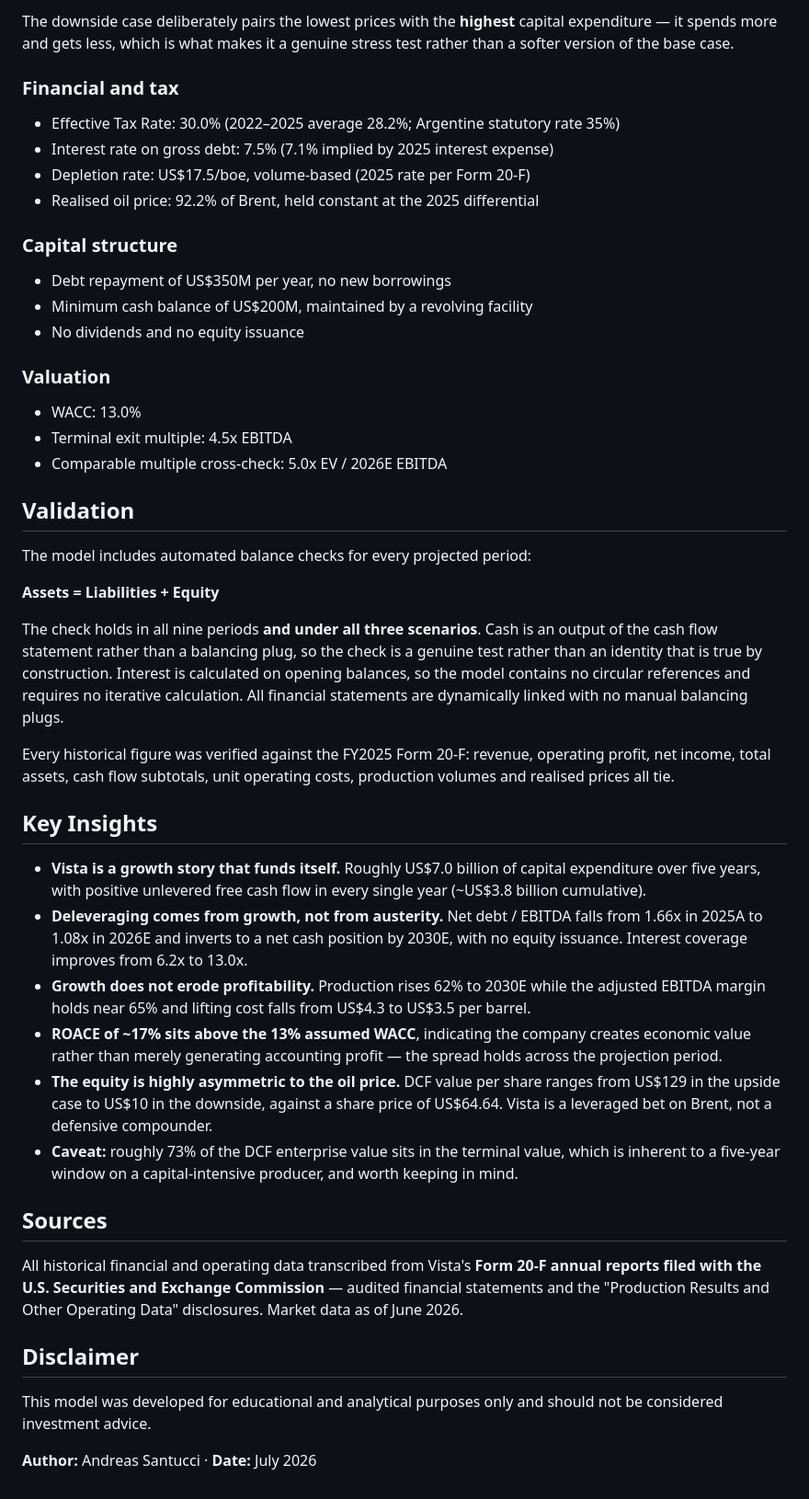
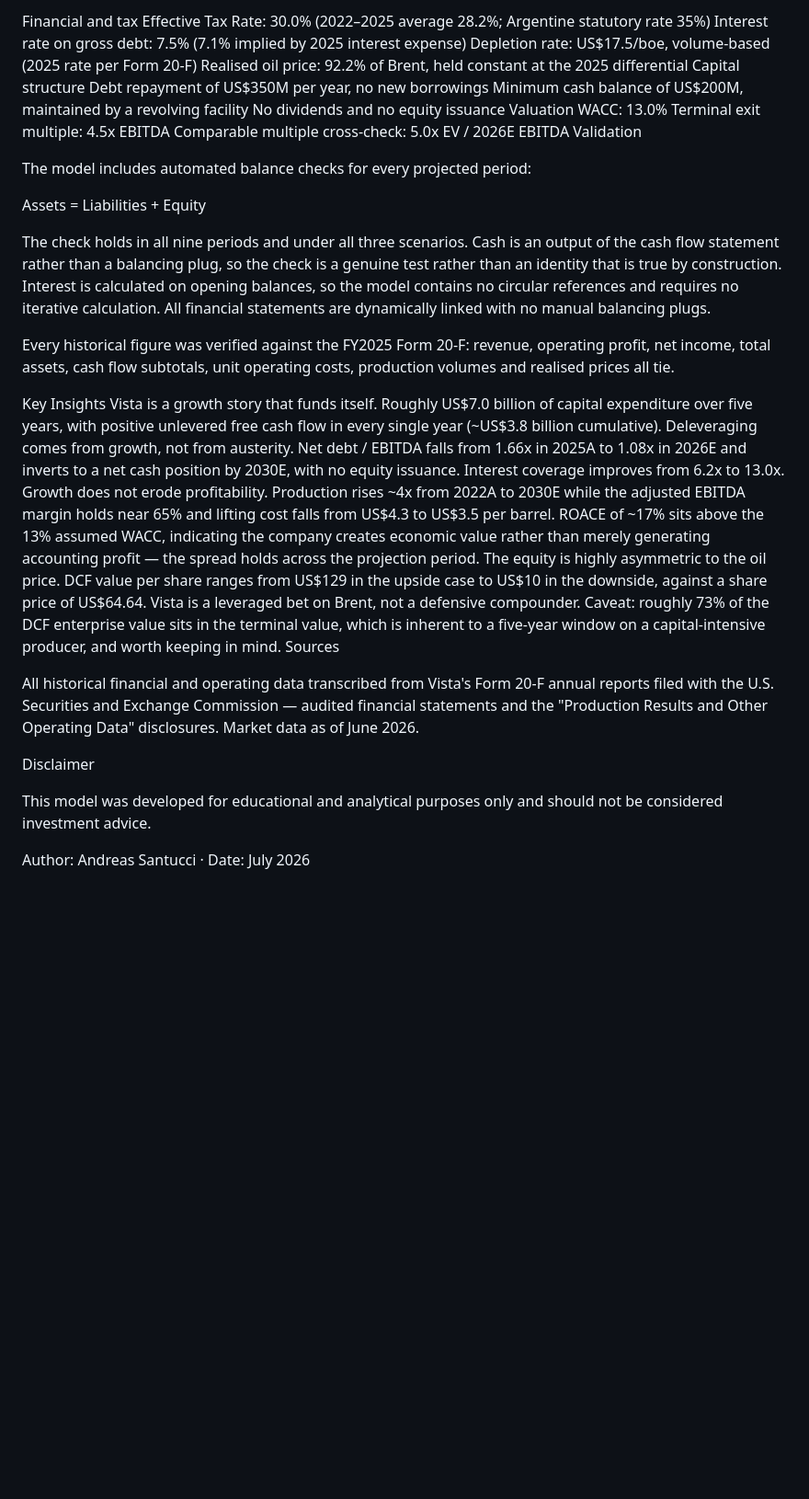
Before and after one commit to santucciandreas/Integrated-Financial-Model-VISTA-ENERGY-2026, a Markdown page: README.md, the part around one of its changes. Shown at 92% size. Drawn GitHub-style; blank space fills up the shorter version.

```diff
--- a/README.md
+++ b/README.md
@@ -125,66 +59,39 @@ The app opens at `http://localhost:8501`. After editing any Python source, regen
-The downside case deliberately pairs the lowest prices with the **highest** capital expenditure — it spends
-more and gets less, which is what makes it a genuine stress test rather than a softer version of the base case.
-
-### Financial and tax
-
-- Effective Tax Rate: 30.0% (2022–2025 average 28.2%; Argentine statutory rate 35%)
-- Interest rate on gross debt: 7.5% (7.1% implied by 2025 interest expense)
-- Depletion rate: US$17.5/boe, volume-based (2025 rate per Form 20-F)
-- Realised oil price: 92.2% of Brent, held constant at the 2025 differential
-
-### Capital structure
-
-- Debt repayment of US$350M per year, no new borrowings
-- Minimum cash balance of US$200M, maintained by a revolving facility
-- No dividends and no equity issuance
-
-### Valuation
-
-- WACC: 13.0%
-- Terminal exit multiple: 4.5x EBITDA
-- Comparable multiple cross-check: 5.0x EV / 2026E EBITDA
-
-## Validation
+Financial and tax
+Effective Tax Rate: 30.0% (2022–2025 average 28.2%; Argentine statutory rate 35%)
+Interest rate on gross debt: 7.5% (7.1% implied by 2025 interest expense)
+Depletion rate: US$17.5/boe, volume-based (2025 rate per Form 20-F)
+Realised oil price: 92.2% of Brent, held constant at the 2025 differential
+Capital structure
+Debt repayment of US$350M per year, no new borrowings
+Minimum cash balance of US$200M, maintained by a revolving facility
+No dividends and no equity issuance
+Valuation
+WACC: 13.0%
+Terminal exit multiple: 4.5x EBITDA
+Comparable multiple cross-check: 5.0x EV / 2026E EBITDA
+Validation
 
 The model includes automated balance checks for every projected period:
 
-**Assets = Liabilities + Equity**
+Assets = Liabilities + Equity
 
-The check holds in all nine periods **and under all three scenarios**. Cash is an output of the cash flow
-statement rather than a balancing plug, so the check is a genuine test rather than an identity that is true
-by construction. Interest is calculated on opening balances, so the model contains no circular references
-and requires no iterative calculation. All financial statements are dynamically linked with no manual
-balancing plugs.
+The check holds in all nine periods and under all three scenarios. Cash is an output of the cash flow statement rather than a balancing plug, so the check is a genuine test rather than an identity that is true by construction. Interest is calculated on opening balances, so the model contains no circular references and requires no iterative calculation. All financial statements are dynamically linked with no manual balancing plugs.
 
-Every historical figure was verified against the FY2025 Form 20-F: revenue, operating profit, net income,
-total assets, cash flow subtotals, unit operating costs, production volumes and realised prices all tie.
+Every historical figure was verified against the FY2025 Form 20-F: revenue, operating profit, net income, total assets, cash flow subtotals, unit operating costs, production volumes and realised prices all tie.
 
-## Key Insights
+Key Insights
+Vista is a growth story that funds itself. Roughly US$7.0 billion of capital expenditure over five years, with positive unlevered free cash flow in every single year (~US$3.8 billion cumulative).
+Deleveraging comes from growth, not from austerity. Net debt / EBITDA falls from 1.66x in 2025A to 1.08x in 2026E and inverts to a net cash position by 2030E, with no equity issuance. Interest coverage improves from 6.2x to 13.0x.
+Growth does not erode profitability. Production rises ~4x from 2022A to 2030E while the adjusted EBITDA margin holds near 65% and lifting cost falls from US$4.3 to US$3.5 per barrel.
+ROACE of ~17% sits above the 13% assumed WACC, indicating the company creates economic value rather than merely generating accounting profit — the spread holds across the projection period.
+The equity is highly asymmetric to the oil price. DCF value per share ranges from US$129 in the upside case to US$10 in the downside, against a share price of US$64.64. Vista is a leveraged bet on Brent, not a defensive compounder.
+Caveat: roughly 73% of the DCF enterprise value sits in the terminal value, which is inherent to a five-year window on a capital-intensive producer, and worth keeping in mind.
+Sources
 
-- **Vista is a growth story that funds itself.** Roughly US$7.0 billion of capital expenditure over five
-  years, with positive unlevered free cash flow in every single year (~US$3.8 billion cumulative).
-- **Deleveraging comes from growth, not from austerity.** Net debt / EBITDA falls from 1.66x in 2025A to
-  1.08x in 2026E and inverts to a net cash position by 2030E, with no equity issuance. Interest coverage
-  improves from 6.2x to 13.0x.
-- **Growth does not erode profitability.** Production rises 62% to 2030E while the adjusted EBITDA margin
-  holds near 65% and lifting cost falls from US$4.3 to US$3.5 per barrel.
-- **ROACE of ~17% sits above the 13% assumed WACC**, indicating the company creates economic value rather
-  than merely generating accounting profit — the spread holds across the projection period.
-- **The equity is highly asymmetric to the oil price.** DCF value per share ranges from US$129 in the
-  upside case to US$10 in the downside, against a share price of US$64.64. Vista is a leveraged bet on
-  Brent, not a defensive compounder.
-- **Caveat:** roughly 73% of the DCF enterprise value sits in the terminal value, which is inherent to a
-  five-year window on a capital-intensive producer, and worth keeping in mind.
+All historical financial and operating data transcribed from Vista's Form 20-F annual reports filed with the U.S. Securities and Exchange Commission — audited financial statements and the "Production Results and Other Operating Data" disclosures. Market data as of June 2026.
 
-## Sources
+Disclaimer
 
-All historical financial and operating data transcribed from Vista's **Form 20-F annual reports filed with
-the U.S. Securities and Exchange Commission** — audited financial statements and the "Production Results and
-Other Operating Data" disclosures. Market data as of June 2026.
+This model was developed for educational and analytical purposes only and should not be considered investment advice.
 
-## Disclaimer
-
-This model was developed for educational and analytical purposes only and should not be considered
-investment advice.
-
-**Author:** Andreas Santucci · **Date:** July 2026
+Author: Andreas Santucci · Date: July 2026
```
Also changed, not shown: other parts of README.md (+47 -113 lines).
